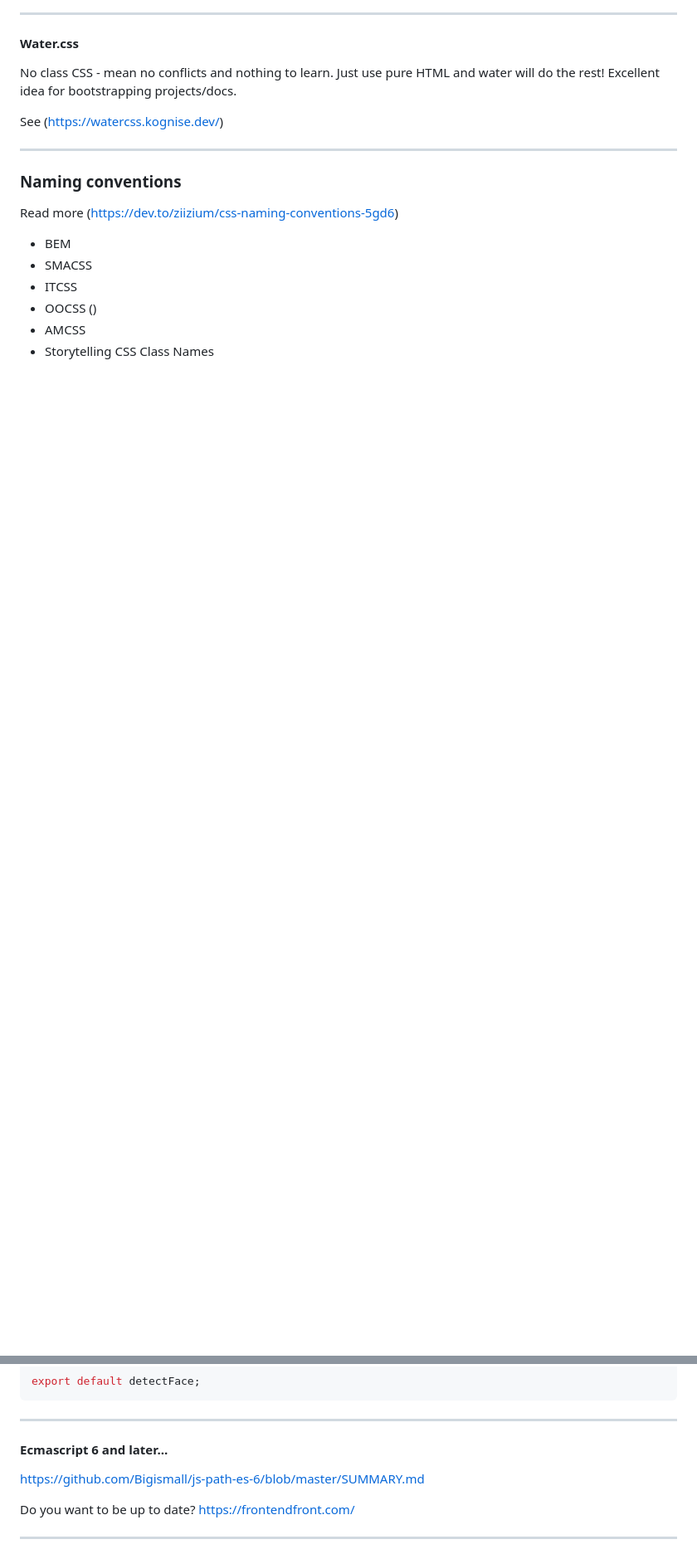
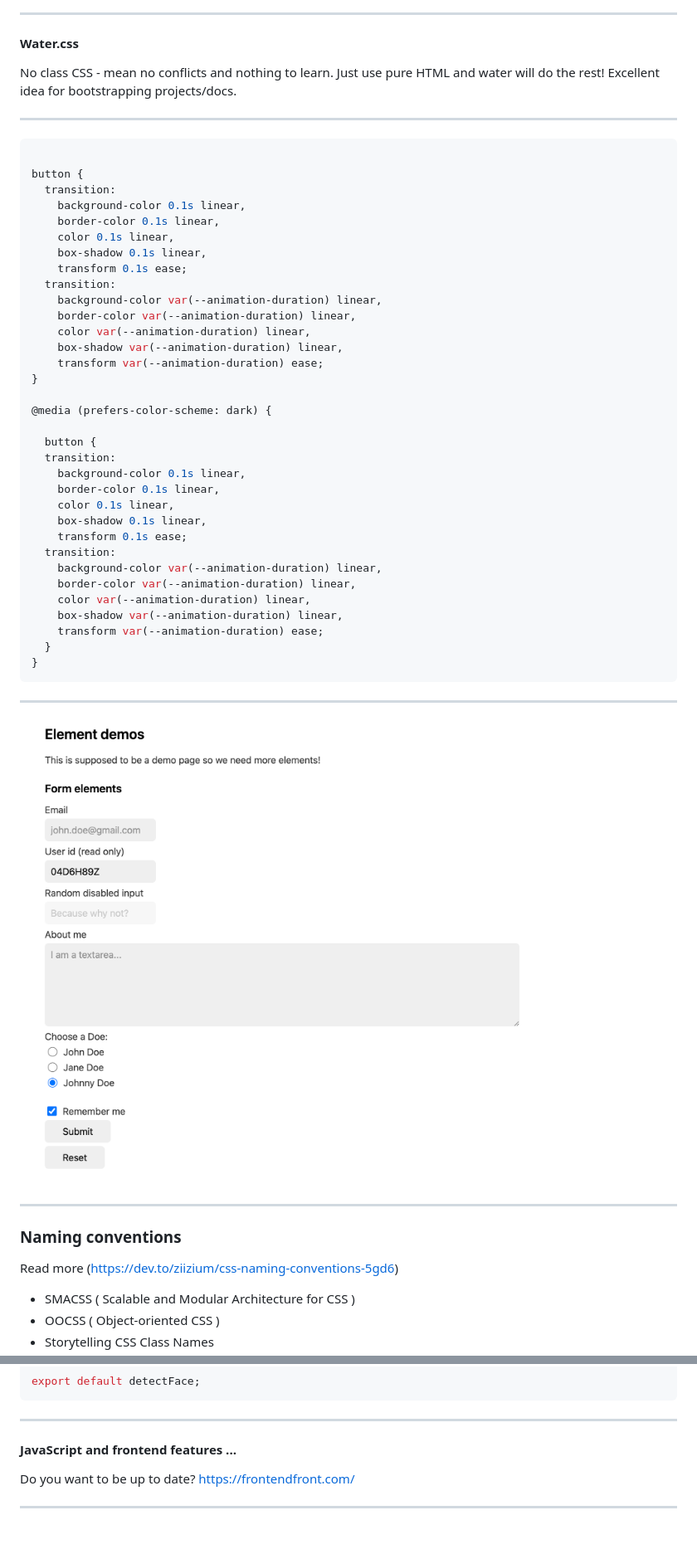
Before and after one commit to Bigismall/mittanbud-subject-day, a Markdown page: index.md, 2 parts joined by grey strips. Shown: that part at 83% size. Drawn GitHub-style; pictures changed too: assets/water_css.png (added); blank space fills up the shorter version.

````diff
--- a/index.md
+++ b/index.md
@@ -62,7 +63,46 @@ design? We have to change the whole application views!
 No class CSS - mean no conflicts and nothing to learn. Just use pure HTML and water will do the rest!
 Excellent idea for bootstrapping projects/docs.
 
-See (https://watercss.kognise.dev/)
+---
+```css
+
+button {
+  transition:
+    background-color 0.1s linear,
+    border-color 0.1s linear,
+    color 0.1s linear,
+    box-shadow 0.1s linear,
+    transform 0.1s ease;
+  transition:
+    background-color var(--animation-duration) linear,
+    border-color var(--animation-duration) linear,
+    color var(--animation-duration) linear,
+    box-shadow var(--animation-duration) linear,
+    transform var(--animation-duration) ease;
+}
+
+@media (prefers-color-scheme: dark) {
+
+  button {
+  transition:
+    background-color 0.1s linear,
+    border-color 0.1s linear,
+    color 0.1s linear,
+    box-shadow 0.1s linear,
+    transform 0.1s ease;
+  transition:
+    background-color var(--animation-duration) linear,
+    border-color var(--animation-duration) linear,
+    color var(--animation-duration) linear,
+    box-shadow var(--animation-duration) linear,
+    transform var(--animation-duration) ease;
+  }
+}
+```
+
+---
+
+![Water CSS](assets/water_css.png)
 
 ---
 
@@ -70,9 +110,7 @@ See (https://watercss.kognise.dev/)
 
 Read more (https://dev.to/ziizium/css-naming-conventions-5gd6)
 
-- BEM
-- SMACSS
-- ITCSS
-- OOCSS ()
-- AMCSS
+
+- SMACSS ( Scalable and Modular Architecture for CSS )
+- OOCSS ( Object-oriented CSS )
 - Storytelling CSS Class Names
@@ -466,9 +633,7 @@ export default detectFace;
 
 ---
 
-#### Ecmascript 6 and later...
-
-https://github.com/Bigismall/js-path-es-6/blob/master/SUMMARY.md
+#### JavaScript and frontend features ...
 
 Do you want to be up to date? https://frontendfront.com/
 
````
Also changed, not shown: other parts of index.md (+172 -87 lines), 4 other files.
